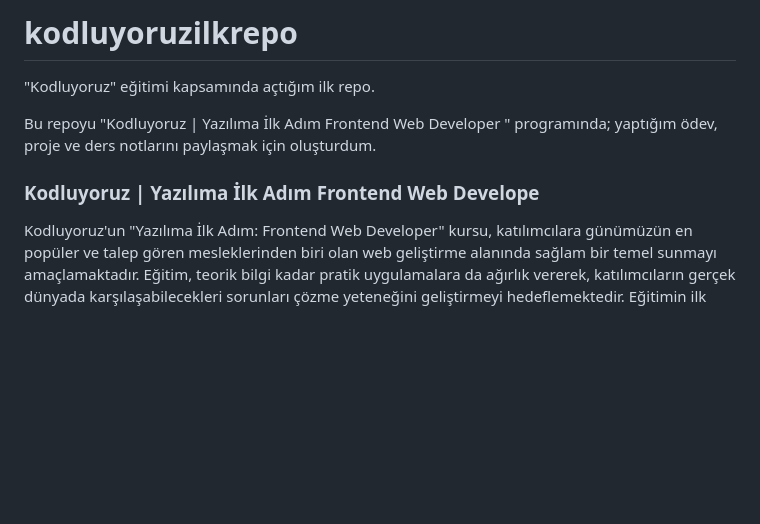
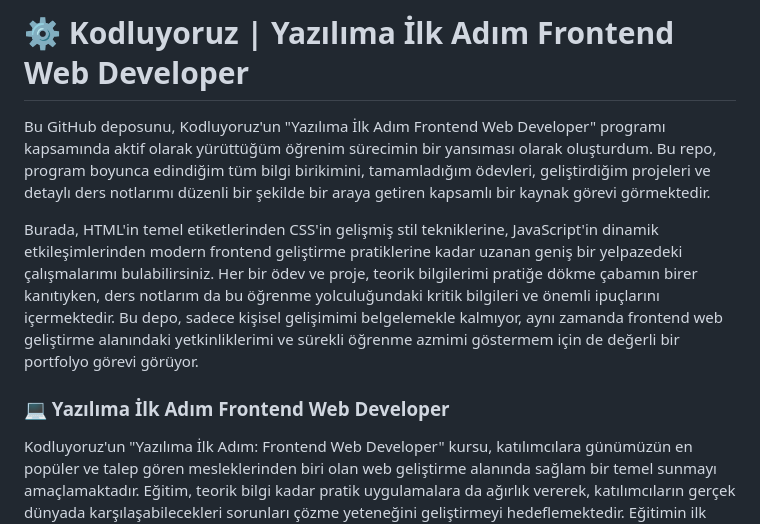
Before and after one commit to StarLordBerke4/kodluyoruzilkrepo, a Markdown page: README.md, the part around the change printed below. GitHub-like rendering; blank space fills up the shorter version.

```diff
--- a/README.md
+++ b/README.md
@@ -1,9 +1,9 @@
-# kodluyoruzilkrepo
-"Kodluyoruz" eğitimi kapsamında açtığım ilk repo.
+# ⚙️ Kodluyoruz | Yazılıma İlk Adım Frontend Web Developer
+<p>Bu GitHub deposunu, Kodluyoruz'un "Yazılıma İlk Adım Frontend Web Developer" programı kapsamında aktif olarak yürüttüğüm öğrenim sürecimin bir yansıması olarak oluşturdum. Bu repo, program boyunca edindiğim tüm bilgi birikimini, tamamladığım ödevleri, geliştirdiğim projeleri ve detaylı ders notlarımı düzenli bir şekilde bir araya getiren kapsamlı bir kaynak görevi görmektedir.</p>
 
-Bu repoyu "Kodluyoruz | Yazılıma İlk Adım Frontend Web Developer " programında; yaptığım ödev, proje ve ders notlarını paylaşmak için oluşturdum.
+<p>Burada, HTML'in temel etiketlerinden CSS'in gelişmiş stil tekniklerine, JavaScript'in dinamik etkileşimlerinden modern frontend geliştirme pratiklerine kadar uzanan geniş bir yelpazedeki çalışmalarımı bulabilirsiniz. Her bir ödev ve proje, teorik bilgilerimi pratiğe dökme çabamın birer kanıtıyken, ders notlarım da bu öğrenme yolculuğundaki kritik bilgileri ve önemli ipuçlarını içermektedir. Bu depo, sadece kişisel gelişimimi belgelemekle kalmıyor, aynı zamanda frontend web geliştirme alanındaki yetkinliklerimi ve sürekli öğrenme azmimi göstermem için de değerli bir portfolyo görevi görüyor.</p>
 
-### Kodluyoruz | Yazılıma İlk Adım Frontend Web Develope
+### 💻 Yazılıma İlk Adım Frontend Web Developer
 <p>Kodluyoruz'un "Yazılıma İlk Adım: Frontend Web Developer" kursu, katılımcılara günümüzün en popüler ve talep gören mesleklerinden biri olan web geliştirme alanında sağlam bir temel sunmayı amaçlamaktadır. Eğitim, teorik bilgi kadar pratik uygulamalara da ağırlık vererek, katılımcıların gerçek dünyada karşılaşabilecekleri sorunları çözme yeteneğini geliştirmeyi hedeflemektedir. Eğitimin ilk aşamalarında HTML ve CSS'in temelleri ele alınırken, bu dillerin web sayfalarının yapısına ve stiline nasıl yön verdiği detaylı bir şekilde incelenir. Katılımcılar, kullanıcı dostu ve estetik açıdan çekici web sayfaları oluşturma becerisi kazanırken aynı zamanda responsive tasarım prensiplerini öğrenerek, mobil ve masaüstü kullanıcıları için uygun deneyimler sunma yeteneği geliştirmiş olurlar.</p>
 
 <a href=""><img align="center" src="https://github.com/StarLordBerke4/kodluyoruzilkrepo/blob/main/%C4%B0mages/Frontend.jpg" alt="Frontend" width="1100"/></a>
```
Also changed, not shown: other parts of README.md (+4 -4 lines).
